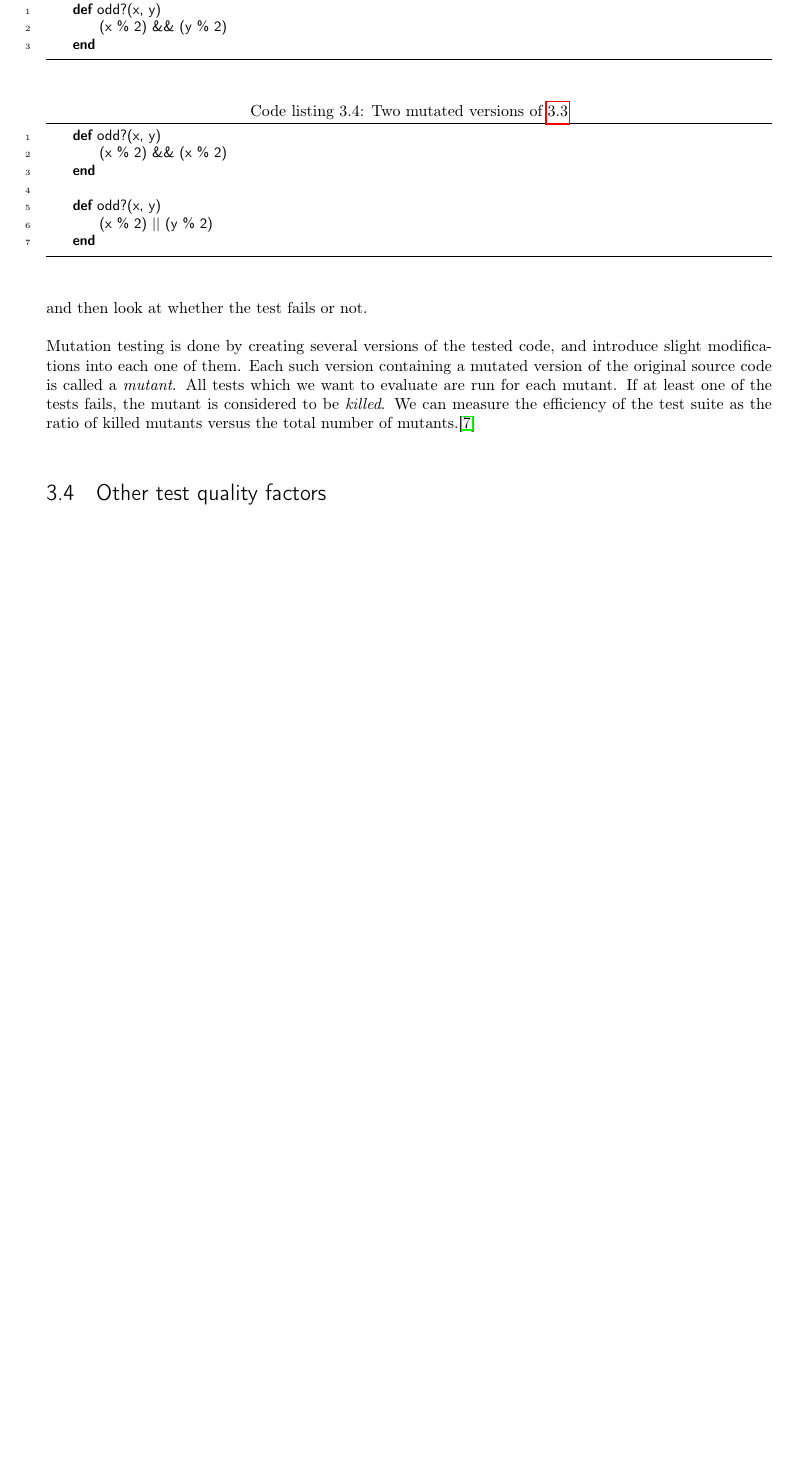
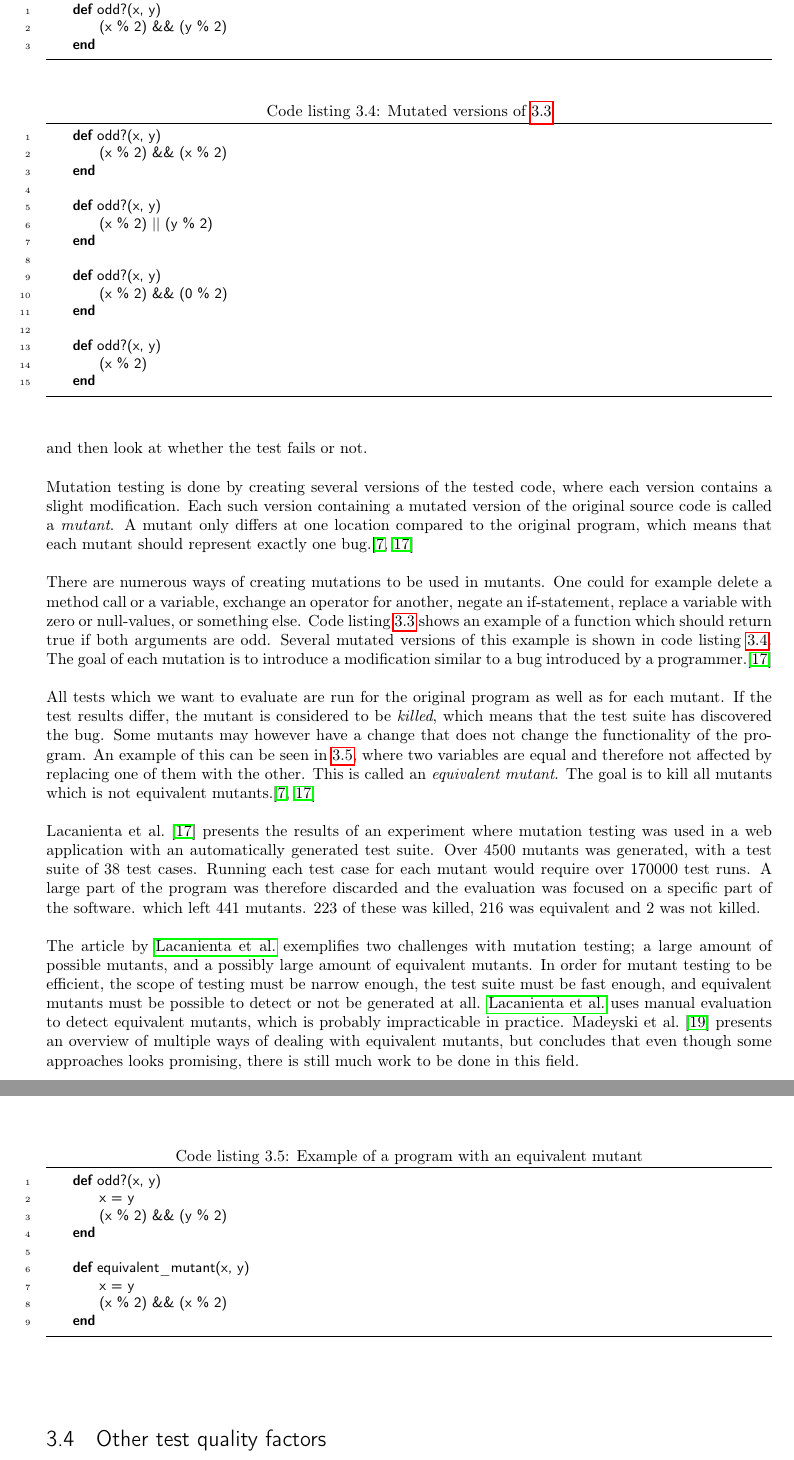
Before and after one commit to nip3o/master-thesis, a LaTeX thesis (rapporter/final-report/final-report.tex, which reads rapporter/final-report/theory/quality/mutation.tex): part of page 15 of 22 before the commit and two parts of pages 14 and 15 of 21 after it, the two joined at a grey line, cut so that both start at the same text, the shorter picture padded with empty space. Compiled offline with pdfLaTeX.

Commit message:
More on mutation testing and added conventions.

```diff
--- a/rapporter/final-report/theory/quality/mutation.tex
+++ b/rapporter/final-report/theory/quality/mutation.tex
@@ -5,14 +5,11 @@ if incorrect, the test should fail. Thus, we can modify the code so it
 becomes incorrect and then look at whether the test fails or not.\\
 
 Mutation testing is done by creating several versions of the tested
-code, and introduce slight modifications into each one of them. Each
+code, where each version contains a slight modification. Each
 such version containing a mutated version of the original source code is
-called a \emph{mutant}. All tests which we want to evaluate are run for
-each mutant. If at least one of the tests fails, the mutant is
-considered to be \emph{killed}. We can measure the efficiency of the
-test suite as the ratio of killed mutants versus the total number of
-mutants.\cite{wiki:mutation}\\
-
+called a \emph{mutant}. A mutant only differs at one location compared
+to the original program, which means that each mutant should represent
+exactly one bug.\cite{article:mutation, wiki:mutation}\\
 
 \begin{lstlisting}[caption=Example of a piece of code before mutation,
                    label=lst:mutation_before, float=t]
@@ -22,8 +19,8 @@ mutants.\cite{wiki:mutation}\\
 \end{lstlisting}
 
 
-\begin{lstlisting}[caption=Two mutated versions of \ref{lst:mutation_before},
-                   label=lst:mutant_1, float=t]
+\begin{lstlisting}[caption=Mutated versions of \ref{lst:mutation_before},
+                   label=lst:mutation_after, float=t]
     def odd?(x, y)
         (x % 2) && (x % 2)
     end
@@ -31,4 +28,66 @@ mutants.\cite{wiki:mutation}\\
     def odd?(x, y)
         (x % 2) || (y % 2)
     end
+
+    def odd?(x, y)
+        (x % 2) && (0 % 2)
+    end
+
+    def odd?(x, y)
+        (x % 2)
+    end
 \end{lstlisting}
+
+There are numerous ways of creating mutations to be used in mutants. One
+could for example delete a method call or a variable, exchange an
+operator for another, negate an if-statement, replace a variable with
+zero or null-values, or something else. Code listing
+\ref{lst:mutation_before} shows an example of a function which should
+return true if both arguments are odd. Several mutated versions of this
+example is shown in code listing \ref{lst:mutation_after}. The goal of
+each mutation is to introduce a modification similar to a bug introduced
+by a programmer.\cite{article:mutation}\\
+
+All tests which we want to evaluate are run for the original program as
+well as for each mutant. If the test results differ, the mutant is
+considered to be \emph{killed}, which means that the test suite has
+discovered the bug. Some mutants may however have a change that does not
+change the functionality of the program. An example of this can be seen
+in \ref{lst:mutation_eq}, where two variables are equal and therefore
+not affected by replacing one of them with the other. This is called
+an \emph{equivalent mutant}. The goal is to kill all mutants which is
+not equivalent mutants.\cite{article:mutation, wiki:mutation}\\
+
+\citet{article:mutation} presents the results of an experiment where
+mutation testing was used in a web application with an automatically
+generated test suite. Over 4500 mutants was generated, with a test suite
+of 38 test cases. Running each test case for each mutant would require
+over 170000 test runs. A large part of the program was therefore
+discarded and the evaluation was focused on a specific part of the
+software. which left 441 mutants. 223 of these was killed, 216 was
+equivalent and 2 was not killed.\\
+
+The article by \citeauthor{article:mutation} exemplifies two challenges
+with mutation testing; a large amount of possible mutants, and a
+possibly large amount of equivalent mutants. In order for mutant testing
+to be efficient, the scope of testing must be narrow enough, the test
+suite must be fast enough, and equivalent mutants must be possible to
+detect or not be generated at all. \citeauthor{article:mutation} uses
+manual evaluation to detect equivalent mutants, which is probably
+impracticable in practice. \citet{article:eq_mutant} presents an
+overview of multiple ways of dealing with equivalent mutants, but
+concludes that even though some approaches looks promising, there is
+still much work to be done in this field.\\
+
+\begin{lstlisting}[caption=Example of a program with an equivalent mutant,
+                   label=lst:mutation_eq, float=t]
+    def odd?(x, y)
+        x = y
+        (x % 2) && (y % 2)
+    end
+
+    def equivalent_mutant(x, y)
+        x = y
+        (x % 2) && (x % 2)
+    end
+\end{lstlisting}
```
Also changed, not shown: rapporter/final-report/approach/approach-intro.tex (+2 -2 lines), rapporter/final-report/final-report.tex (+4 -0 lines), rapporter/final-report/introduction/conventions.tex (added, +20 -0 lines), rapporter/final-report/introduction/problem.tex (+1 -1 lines), rapporter/final-report/methodology/literature-study.tex (+0 -6 lines), rapporter/final-report/references.bib (+16 -7 lines), rapporter/final-report/final-report.pdf, rapporter/final-report/theory/quality/mutation.tex (2 more changed lines).
